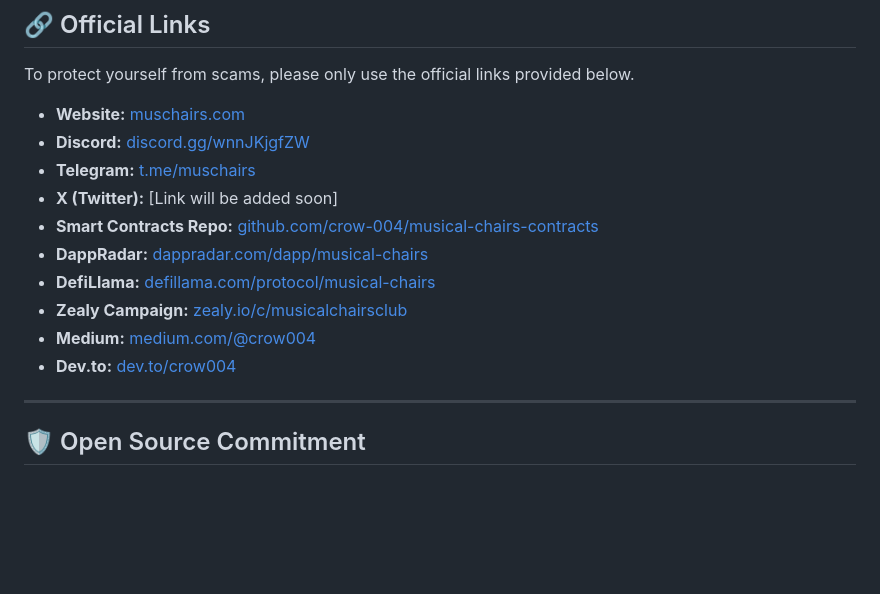
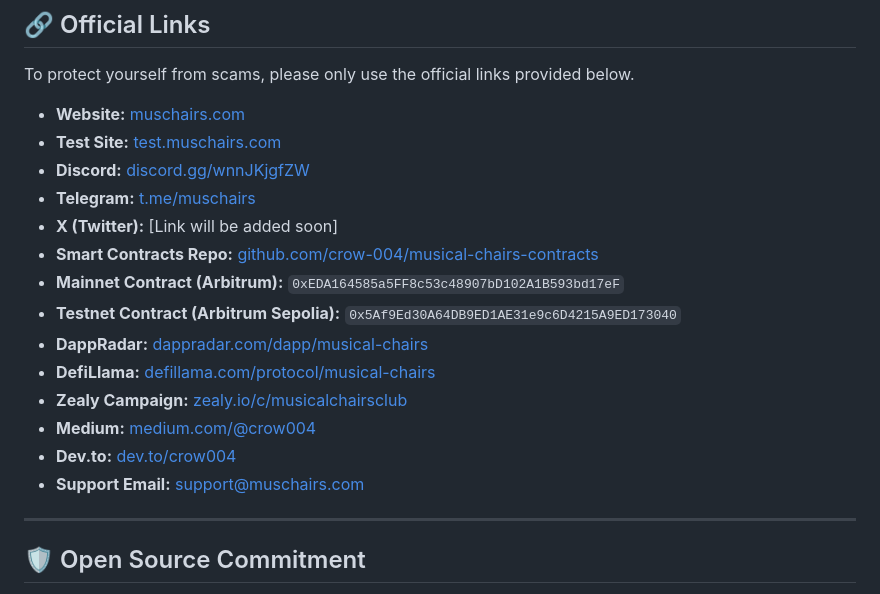
Before and after one commit to crow-004/musical-chairs-game, a Markdown page: README.md, the part around the change. Drawn GitHub-style; blank space fills up the shorter version.

```diff
--- a/README.md
+++ b/README.md
@@ -60,15 +60,19 @@ This project is being built with the help of a dedicated team of advisors and co
 To protect yourself from scams, please only use the official links provided below.
 
 - **Website:** [muschairs.com](https://muschairs.com)
+- **Test Site:** [test.muschairs.com](https://test.muschairs.com)
 - **Discord:** [discord.gg/wnnJKjgfZW](https://discord.gg/wnnJKjgfZW)
 - **Telegram:** [t.me/muschairs](https://t.me/muschairs)
 - **X (Twitter):** [Link will be added soon]
 - **Smart Contracts Repo:** [github.com/crow-004/musical-chairs-contracts](https://github.com/crow-004/musical-chairs-contracts)
+- **Mainnet Contract (Arbitrum):** `0xEDA164585a5FF8c53c48907bD102A1B593bd17eF`
+- **Testnet Contract (Arbitrum Sepolia):** `0x5Af9Ed30A64DB9ED1AE31e9c6D4215A9ED173040`
 - **DappRadar:** [dappradar.com/dapp/musical-chairs](https://dappradar.com/dapp/musical-chairs)
 - **DefiLlama:** [defillama.com/protocol/musical-chairs](https://defillama.com/protocol/musical-chairs)
 - **Zealy Campaign:** [zealy.io/c/musicalchairsclub](https://zealy.io/c/musicalchairsclub)
 - **Medium:** [medium.com/@crow004](https://medium.com/@crow004)
 - **Dev.to:** [dev.to/crow004](https://dev.to/crow004)
+- **Support Email:** [support@muschairs.com](mailto:support@muschairs.com)
 
 ---
 
```
